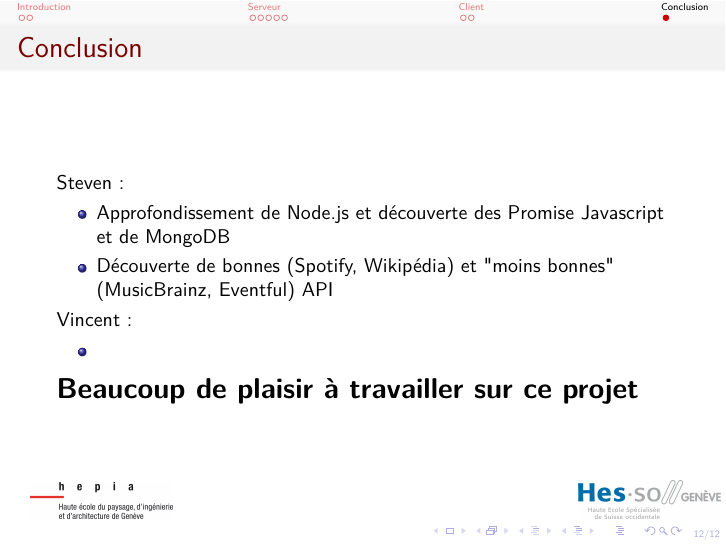
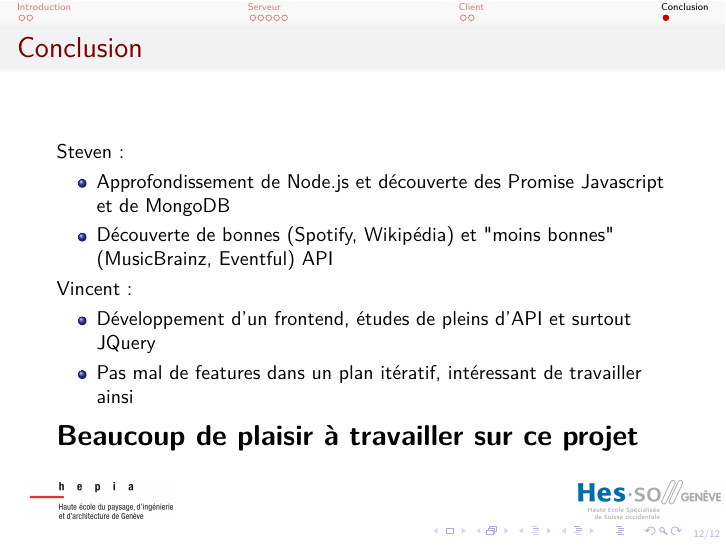
Before and after one commit to stevenliatti/FestivalSearchEngine, LaTeX slides (presentation/presentation.tex): page 12 of 12. Compiled offline with XeLaTeX.

Commit message:
added concl

```diff
--- a/presentation/presentation.tex
+++ b/presentation/presentation.tex
@@ -190,7 +190,8 @@ doSomething()
 	\end{itemize}
 	Vincent :
 	\begin{itemize}
-		\item
+		\item Développement d'un frontend, études de pleins d'API et surtout JQuery
+		\item Pas mal de features dans un plan itératif, intéressant de travailler ainsi
 	\end{itemize}
 	\Large\textbf{Beaucoup de plaisir à travailler sur ce projet}
 \end{frame}
```
